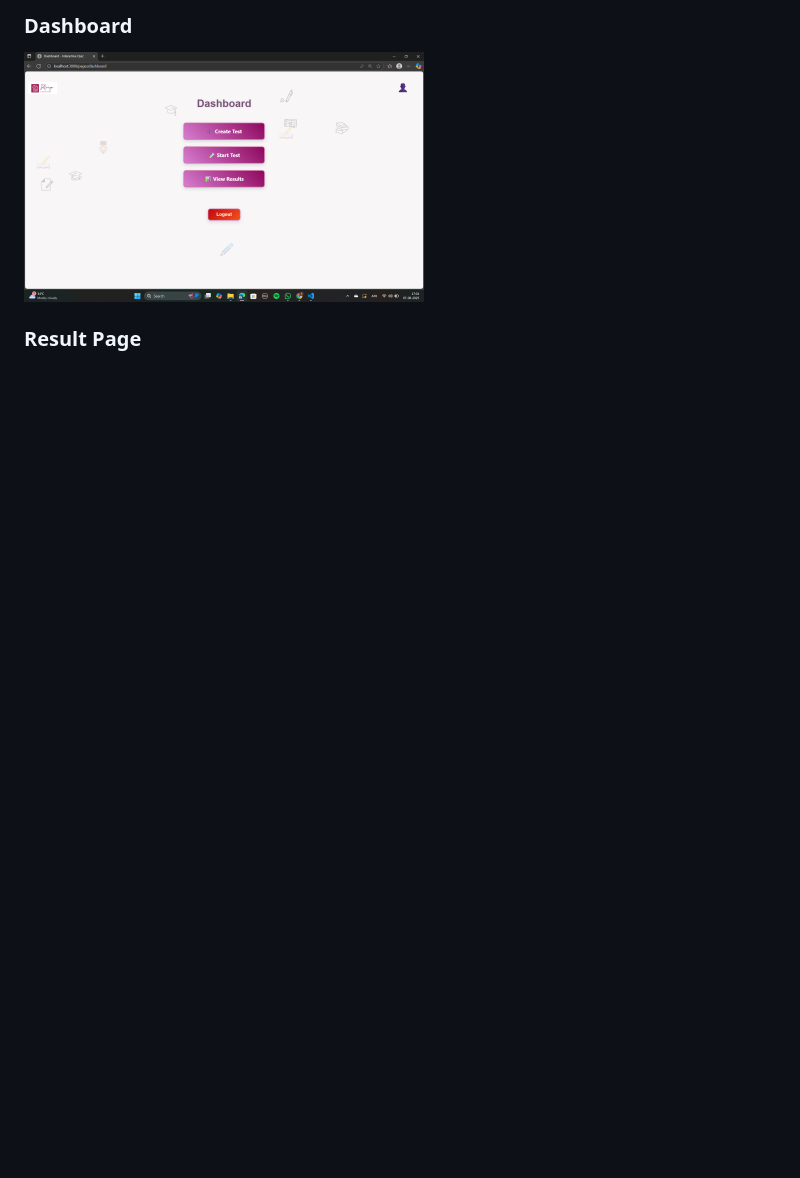
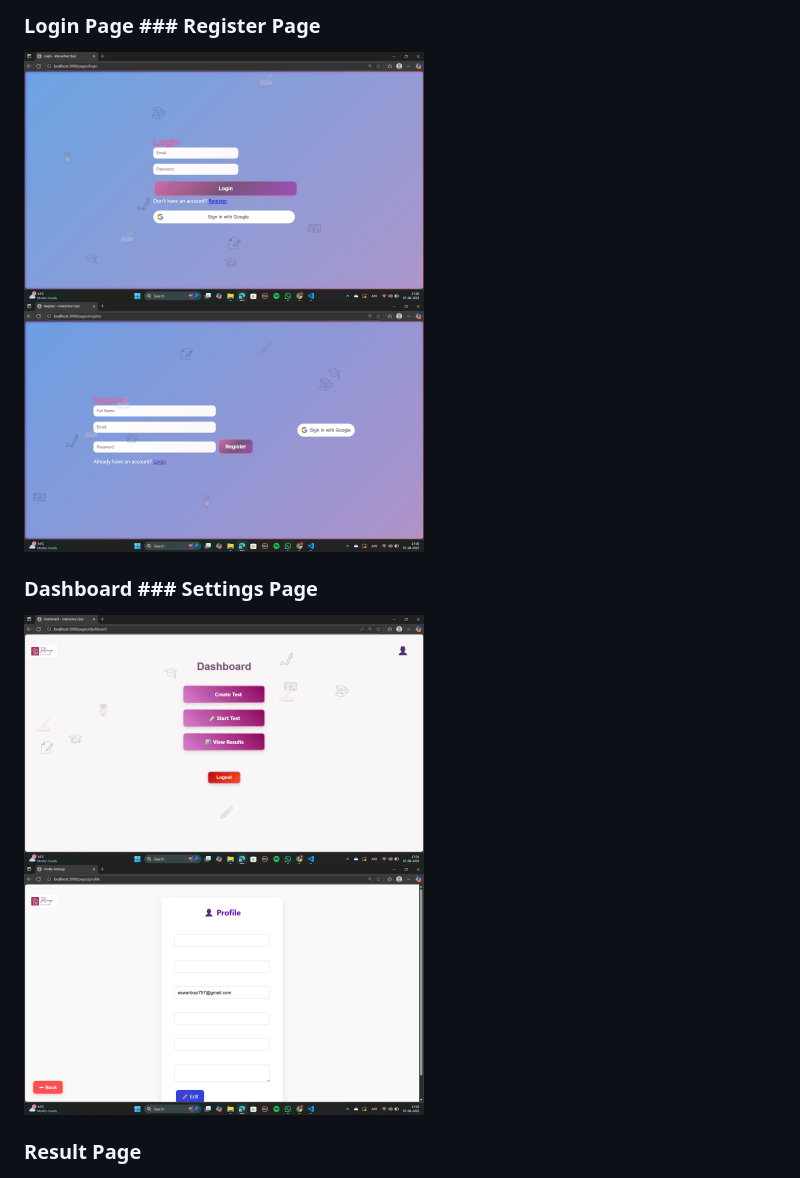
Before and after one commit to EswarReddyBoyi/Interactive-Quiz, a Markdown page: README.md, the part around one of its changes. Drawn GitHub-style; blank space fills up the shorter version.

```diff
--- a/README.md
+++ b/README.md
@@ -117,6 +117,10 @@ GOOGLE_CLIENT_ID	Google OAuth2 client ID for Google Sign-In
 
-### Dashboard
-<img src="frontend/assets/images/dashboard.png" width="400"/>
+### Login Page                                                                                  ### Register Page
+<img src="frontend/assets/images/login.png" width="400"/>                                       <img src="frontend/assets/images/register.png" width="400"/>
+
+### Dashboard                                                                                   ### Settings Page
+<img src="frontend/assets/images/dashboard.png" width="400"/>                                   <img src="frontend/assets/images/settings.png" width="400"/>
+
 
 ### Result Page
 <img src="frontend/assets/images/viewresults.png" width="400"/>
```
Also changed, not shown: other parts of README.md (+4 -9 lines).
